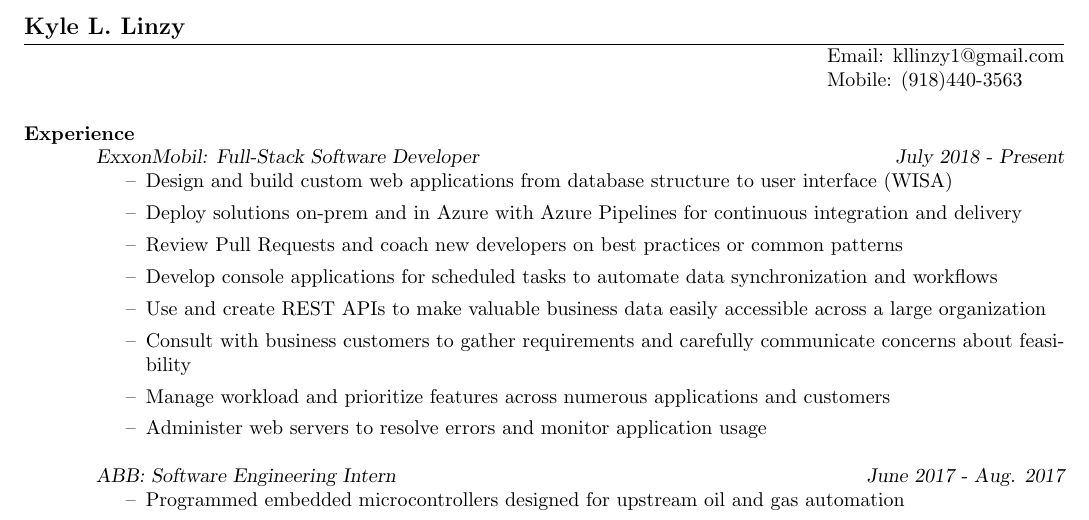
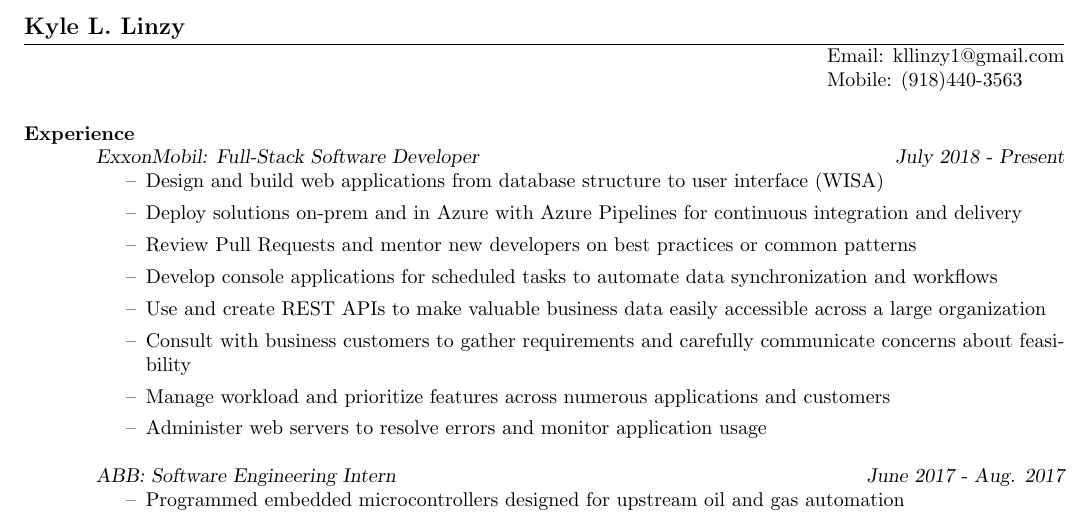
Before and after one commit to kllinzy/Resume, a LaTeX CV (test.tex): part of page 1 of 2, cut so that both start at the same text. Compiled offline with pdfLaTeX.

Commit message:
change a couple words

```diff
--- a/test.tex
+++ b/test.tex
@@ -19,10 +19,10 @@
 
   \section{Experience} {\sl ExxonMobil: Full-Stack Software Developer \hfill July 2018 - \sl Present}
                  \begin{itemize}   % reduce space between items
-                 \item[--] Design and build custom web applications from database structure to user interface (WISA)
+                 \item[--] Design and build web applications from database structure to user interface (WISA)
                  \item[--] Deploy solutions on-prem and in Azure with Azure Pipelines for continuous integration
                    and delivery
-                 \item[--] Review Pull Requests and coach new developers on best practices or common patterns
+                 \item[--] Review Pull Requests and mentor new developers on best practices or common patterns
                  \item[--] Develop console applications for scheduled tasks to automate data synchronization
                    and workflows
                  \item[--] Use and create REST APIs to make valuable business data easily accessible across
```
Also changed, not shown: test.pdf, 1 other file.
